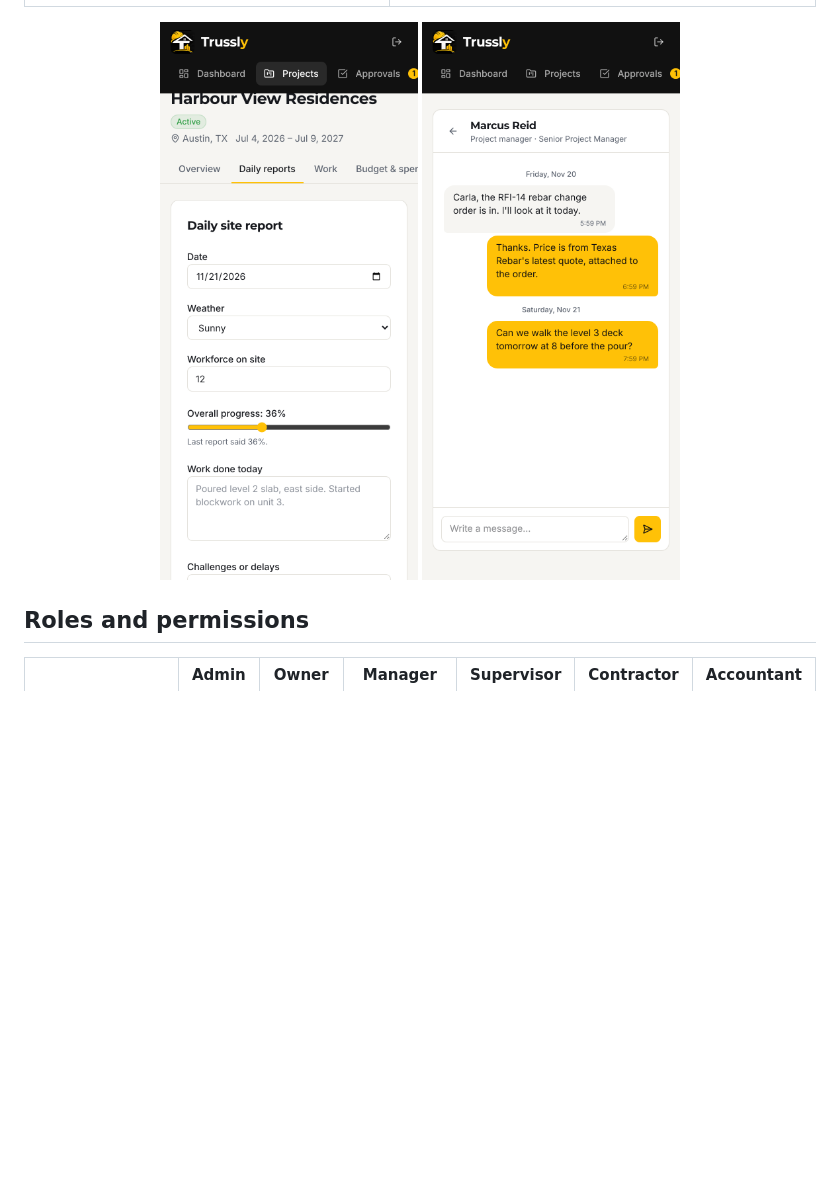
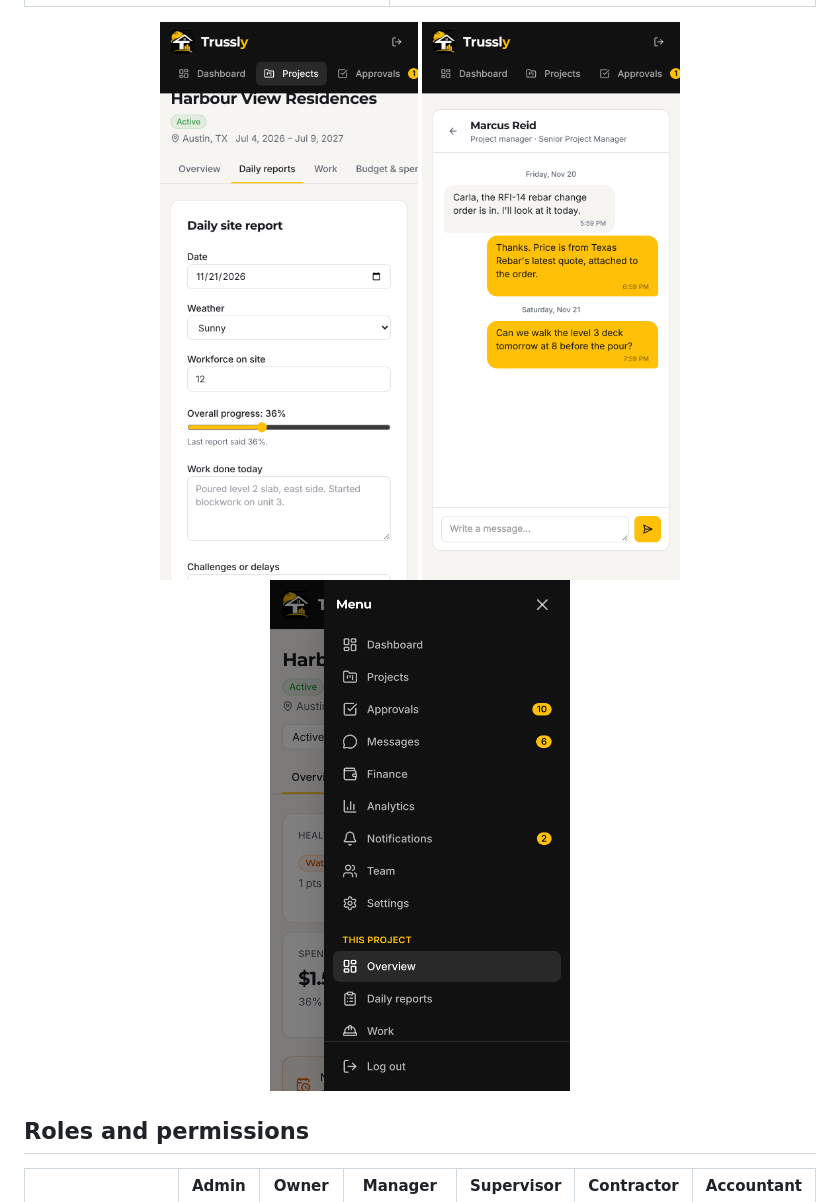
Before and after one commit to meen-stack/Trussly, a Markdown page: README.md, the part around the change. Drawn GitHub-style; pictures changed too: docs/screenshots/mobile-menu-project.png (added); blank space fills up the shorter version.

```diff
--- a/README.md
+++ b/README.md
@@ -74,7 +74,7 @@ Payment:  No invoice → Invoice submitted → (Under review) → Awaiting payme
 | ![Analytics](docs/screenshots/analytics.png) | ![Messages](docs/screenshots/chat.png) |
 | ![Product tour](docs/screenshots/about.png) | ![Photo timeline](docs/screenshots/photos.png) |
 
-<p align="center"><img src="docs/screenshots/mobile-report.png" alt="Filing a daily report on a phone" width="300"> <img src="docs/screenshots/mobile-chat.png" alt="A direct chat on a phone" width="300"></p>
+<p align="center"><img src="docs/screenshots/mobile-report.png" alt="Filing a daily report on a phone" width="300"> <img src="docs/screenshots/mobile-chat.png" alt="A direct chat on a phone" width="300"> <img src="docs/screenshots/mobile-menu-project.png" alt="The phone menu, with every section of the current project" width="300"></p>
 
 ## Roles and permissions
 
```
Also changed, not shown: docs/screenshots/mobile-menu.png (added), 3 other files.
